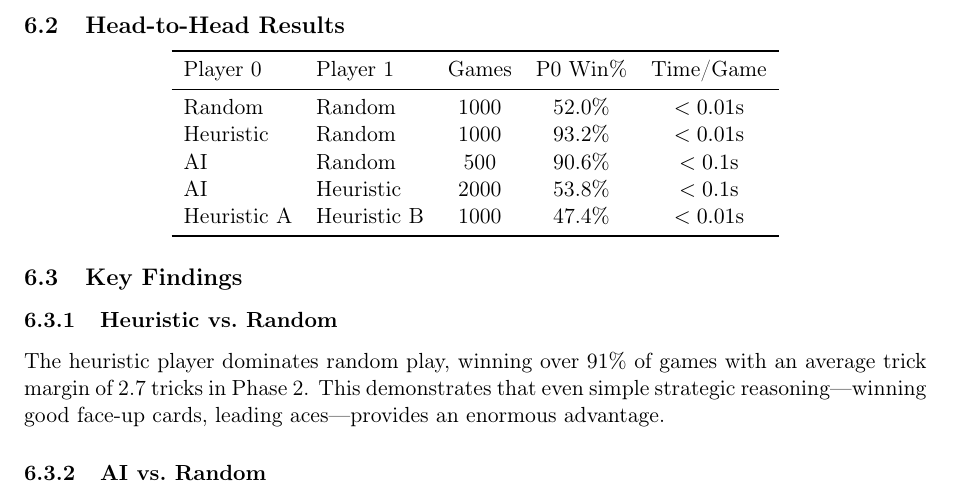
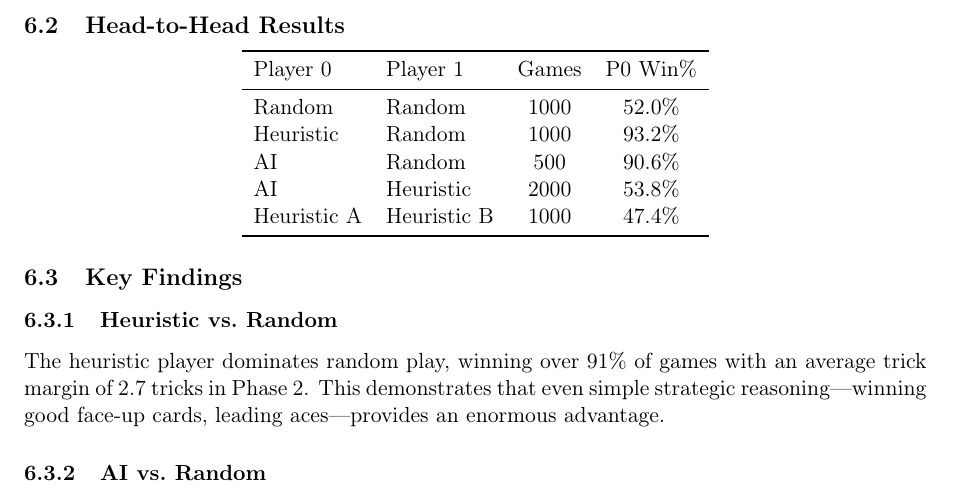
Before and after one commit to dmaccumber/whist, a LaTeX paper (report/main.tex, which reads report/sections/simulation_results.tex): part of page 9 of 11, cut so that both start at the same text. Compiled offline with pdfLaTeX.

Commit message:
Remove time/game column from results table
Co-Authored-By: Claude Opus 4.6 (1M context) <noreply@anthropic.com>

```diff
--- a/report/sections/simulation_results.tex
+++ b/report/sections/simulation_results.tex
@@ -18,15 +18,15 @@ other to quantify the effectiveness of various strategies.
 \subsection{Head-to-Head Results}
 
 \begin{center}
-\begin{tabular}{llccc}
+\begin{tabular}{llcc}
 \toprule
-Player 0 & Player 1 & Games & P0 Win\% & Time/Game \\
+Player 0 & Player 1 & Games & P0 Win\% \\
 \midrule
-Random & Random & 1000 & 52.0\% & $<0.01$s \\
-Heuristic & Random & 1000 & 93.2\% & $<0.01$s \\
-AI & Random & 500 & 90.6\% & $<0.1$s \\
-AI & Heuristic & 2000 & 53.8\% & $<0.1$s \\
-Heuristic A & Heuristic B & 1000 & 47.4\% & $<0.01$s \\
+Random & Random & 1000 & 52.0\% \\
+Heuristic & Random & 1000 & 93.2\% \\
+AI & Random & 500 & 90.6\% \\
+AI & Heuristic & 2000 & 53.8\% \\
+Heuristic A & Heuristic B & 1000 & 47.4\% \\
 \bottomrule
 \end{tabular}
 \end{center}
```
Also changed, not shown: report/main.pdf.
